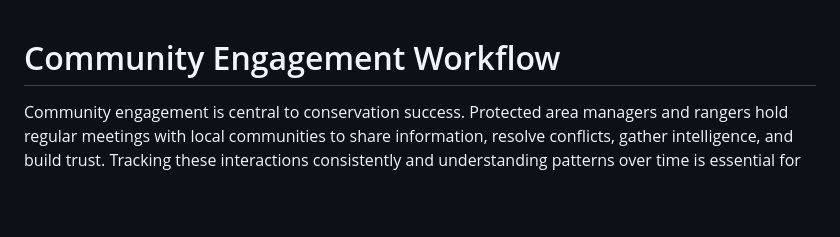
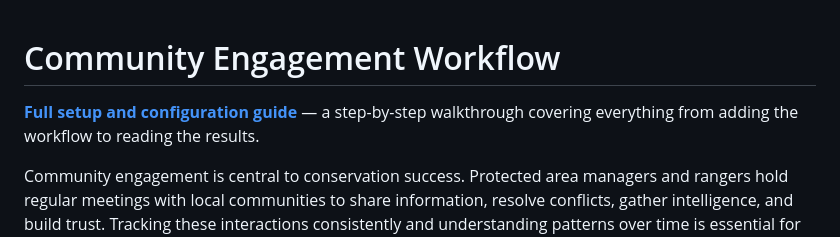
Before and after one commit to wildlife-dynamics/eden-community_engagement, a Markdown page: README.md, the part around the change. Rendered like a GitHub page; blank space fills up the shorter version.

Commit message:
Link the GitHub Pages configuration guide from the README

```diff
--- a/README.md
+++ b/README.md
@@ -1,4 +1,6 @@
 # Community Engagement Workflow
+
+**[Full setup and configuration guide](https://wildlife-dynamics.github.io/eden-community_engagement/)** — a step-by-step walkthrough covering everything from adding the workflow to reading the results.
 
 Community engagement is central to conservation success. Protected area managers and rangers hold regular meetings with local communities to share information, resolve conflicts, gather intelligence, and build trust. Tracking these interactions consistently and understanding patterns over time is essential for adaptive management and donor reporting.
 
```
